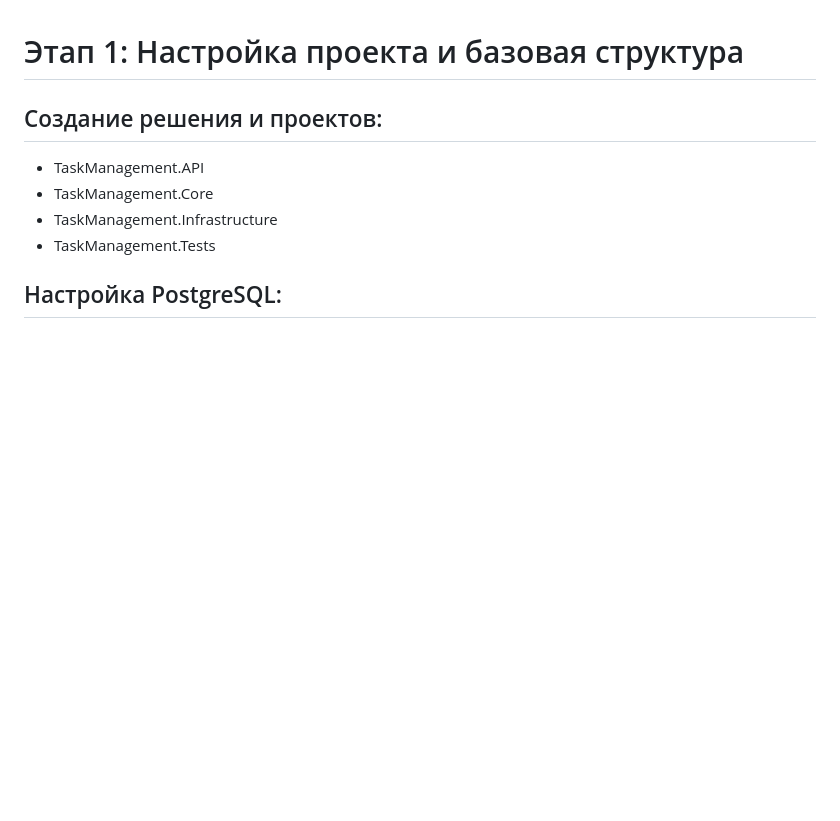
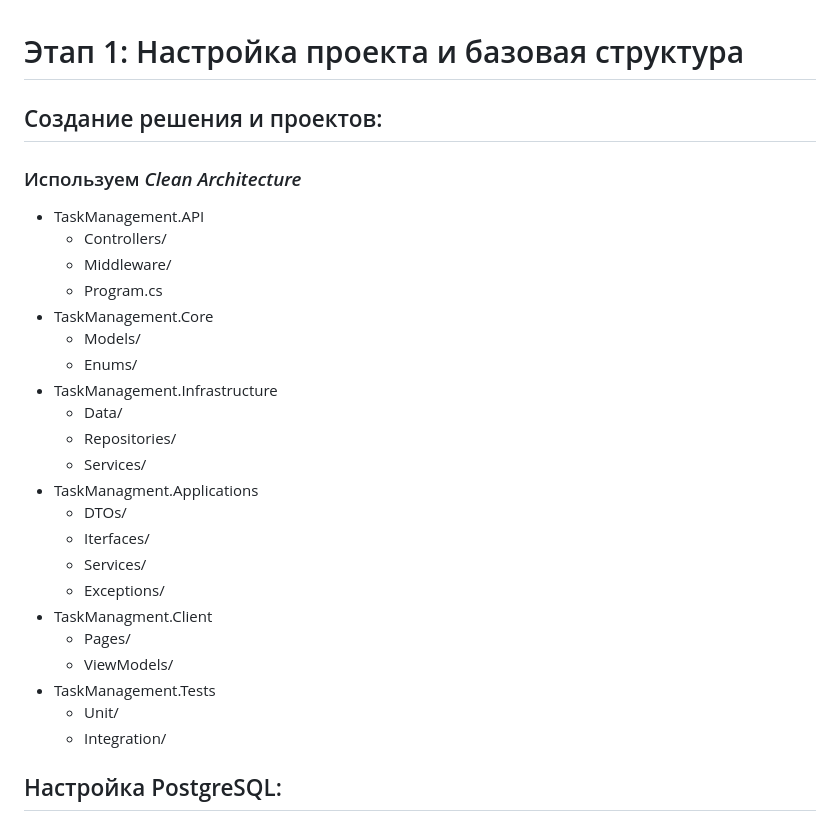
Before and after one commit to BlanxxtyIS/CTMS, a Markdown page: PLAN.md, the part around the change. GitHub-like rendering; blank space fills up the shorter version.

```diff
--- a/PLAN.md
+++ b/PLAN.md
@@ -1,9 +1,28 @@
 # Этап 1: Настройка проекта и базовая структура #
 ## Создание решения и проектов: ##
+### Используем *Clean Architecture*  ###
 - TaskManagement.API
+  - Controllers/
+  - Middleware/
+  - Program.cs
 - TaskManagement.Core
+  - Models/
+  - Enums/
 - TaskManagement.Infrastructure
+  - Data/
+  - Repositories/
+  - Services/
+- TaskManagment.Applications
+  - DTOs/
+  - Iterfaces/
+  - Services/
+  - Exceptions/
+- TaskManagment.Client
+  - Pages/
+  - ViewModels/
 - TaskManagement.Tests
+  - Unit/
+  - Integration/
 ## Настройка PostgreSQL: ##
 - Установка PostgreSQL
 - Создание базы данных
```
